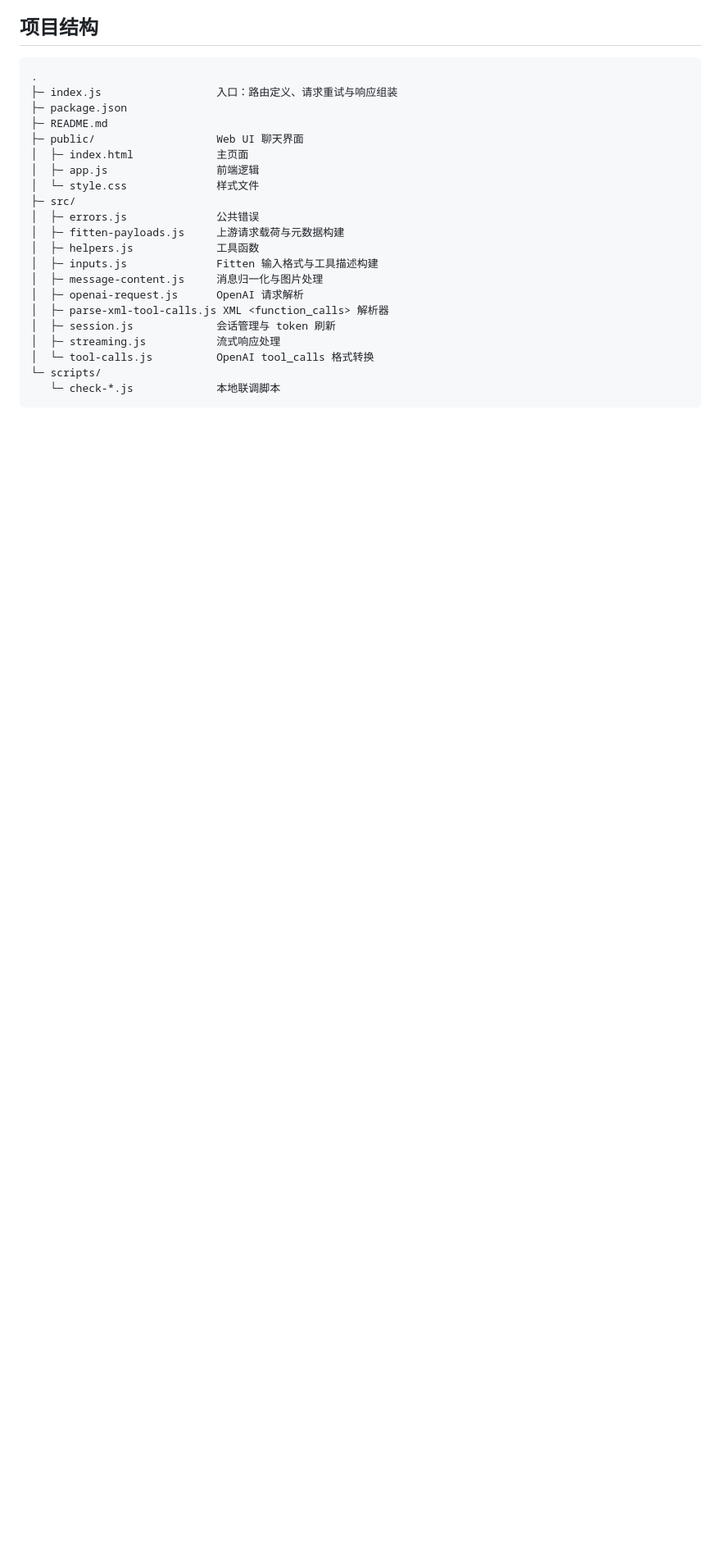
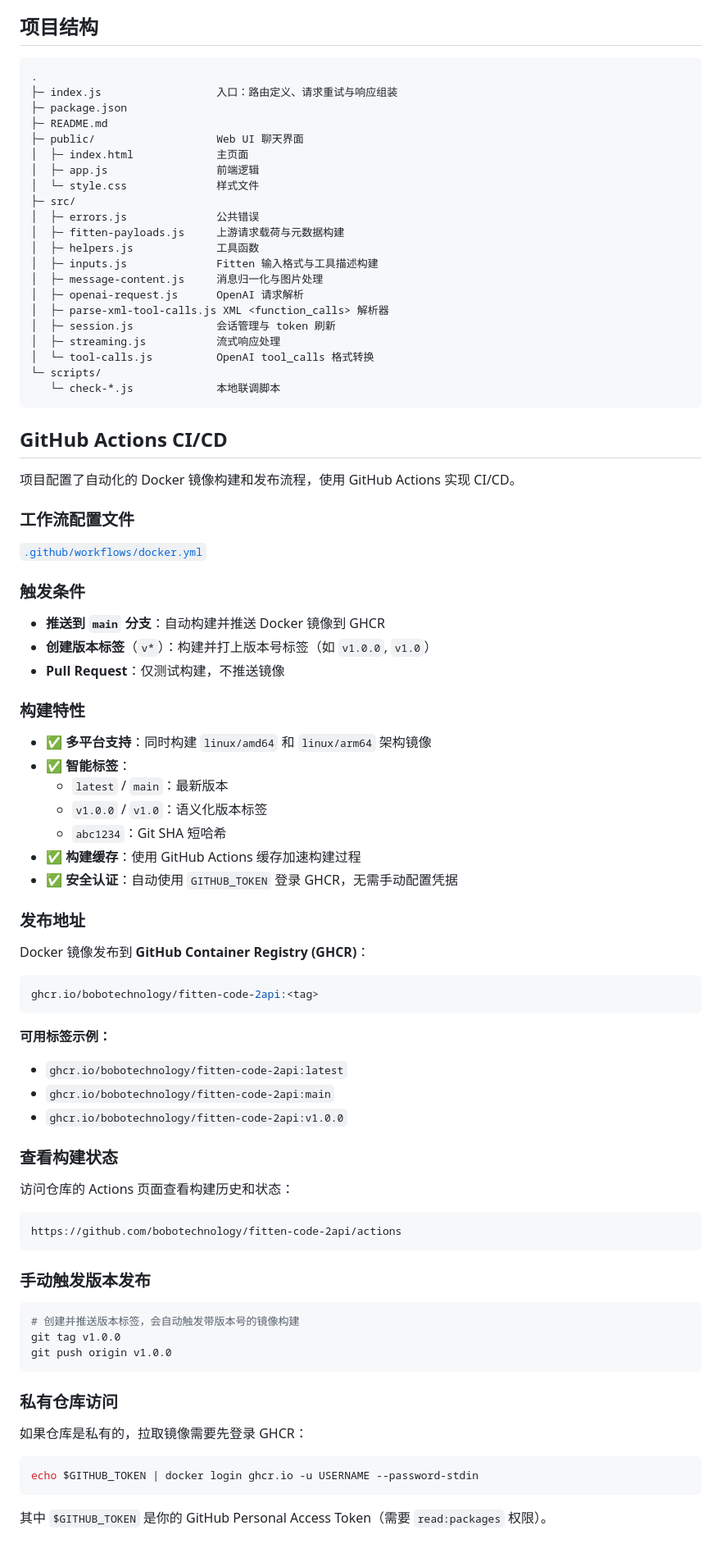
Before and after one commit to bobotechnology/fitten-code-2api, a Markdown page: README.md, the part around one of its changes. Shown at 82% size. GitHub-like rendering; blank space fills up the shorter version.

````diff
--- a/README.md
+++ b/README.md
@@ -406,3 +467,66 @@ npm run check:all
 └─ scripts/
    └─ check-*.js             本地联调脚本
 ```
+
+## GitHub Actions CI/CD
+
+项目配置了自动化的 Docker 镜像构建和发布流程，使用 GitHub Actions 实现 CI/CD。
+
+### 工作流配置文件
+
+[`.github/workflows/docker.yml`](.github/workflows/docker.yml:1)
+
+### 触发条件
+
+- **推送到 `main` 分支**：自动构建并推送 Docker 镜像到 GHCR
+- **创建版本标签**（`v*`）：构建并打上版本号标签（如 `v1.0.0`, `v1.0`）
+- **Pull Request**：仅测试构建，不推送镜像
+
+### 构建特性
+
+- ✅ **多平台支持**：同时构建 `linux/amd64` 和 `linux/arm64` 架构镜像
+- ✅ **智能标签**：
+  - `latest` / `main`：最新版本
+  - `v1.0.0` / `v1.0`：语义化版本标签
+  - `abc1234`：Git SHA 短哈希
+- ✅ **构建缓存**：使用 GitHub Actions 缓存加速构建过程
+- ✅ **安全认证**：自动使用 `GITHUB_TOKEN` 登录 GHCR，无需手动配置凭据
+
+### 发布地址
+
+Docker 镜像发布到 **GitHub Container Registry (GHCR)**：
+
+```bash
+ghcr.io/bobotechnology/fitten-code-2api:<tag>
+```
+
+**可用标签示例：**
+- `ghcr.io/bobotechnology/fitten-code-2api:latest`
+- `ghcr.io/bobotechnology/fitten-code-2api:main`
+- `ghcr.io/bobotechnology/fitten-code-2api:v1.0.0`
+
+### 查看构建状态
+
+访问仓库的 Actions 页面查看构建历史和状态：
+
+```
+https://github.com/bobotechnology/fitten-code-2api/actions
+```
+
+### 手动触发版本发布
+
+```bash
+# 创建并推送版本标签，会自动触发带版本号的镜像构建
+git tag v1.0.0
+git push origin v1.0.0
+```
+
+### 私有仓库访问
+
+如果仓库是私有的，拉取镜像需要先登录 GHCR：
+
+```bash
+echo $GITHUB_TOKEN | docker login ghcr.io -u USERNAME --password-stdin
+```
+
+其中 `$GITHUB_TOKEN` 是你的 GitHub Personal Access Token（需要 `read:packages` 权限）。
````
Also changed, not shown: other parts of README.md (+61 -0 lines).
